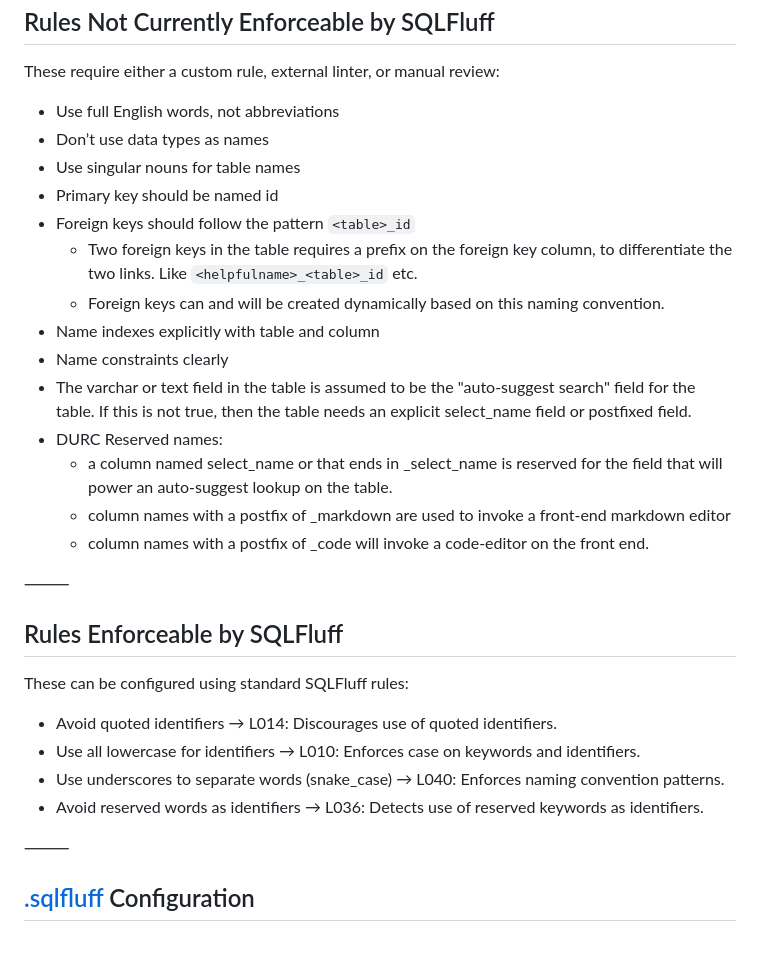
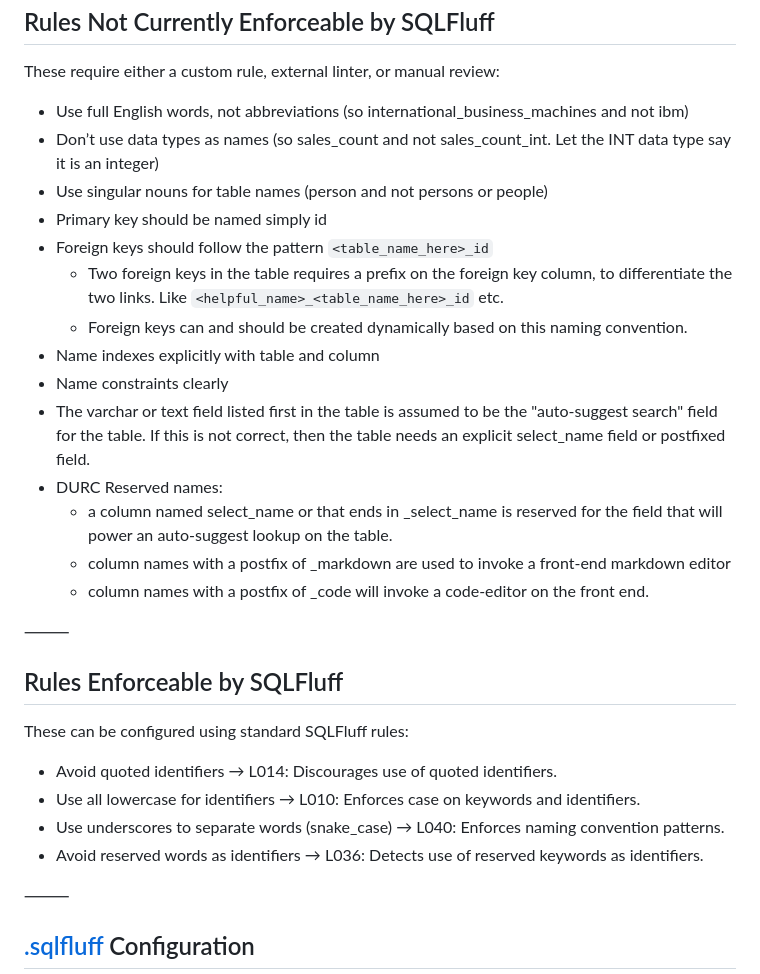
Before and after one commit to sachin-panayil/npd, a Markdown page: db/tinman_SQL_schema_standard/README.md, the part around the change. Rendered like a GitHub page; blank space fills up the shorter version.

Commit message:
examples

```diff
--- a/db/tinman_SQL_schema_standard/README.md
+++ b/db/tinman_SQL_schema_standard/README.md
@@ -18,16 +18,16 @@ Rules Not Currently Enforceable by SQLFluff
 
 These require either a custom rule, external linter, or manual review:
 
-* Use full English words, not abbreviations
-* Don’t use data types as names
-* Use singular nouns for table names
-* Primary key should be named id
-* Foreign keys should follow the pattern `<table>_id`
-  * Two foreign keys in the table requires a prefix on the foreign key column, to differentiate the two links. Like `<helpfulname>_<table>_id` etc.
-  * Foreign keys can and will be created dynamically based on this naming convention.
+* Use full English words, not abbreviations (so international_business_machines and not ibm)
+* Don’t use data types as names (so sales_count and not sales_count_int. Let the INT data type say it is an integer)
+* Use singular nouns for table names (person and not persons or people)
+* Primary key should be named simply id
+* Foreign keys should follow the pattern `<table_name_here>_id`
+  * Two foreign keys in the table requires a prefix on the foreign key column, to differentiate the two links. Like `<helpful_name>_<table_name_here>_id` etc.
+  * Foreign keys can and should be created dynamically based on this naming convention.
 * Name indexes explicitly with table and column
 * Name constraints clearly
-* The varchar or text field in the table is assumed to be the "auto-suggest search" field for the table. If this is not true, then the table needs an explicit select_name field or postfixed field.
+* The varchar or text field listed first in the table is assumed to be the "auto-suggest search" field for the table. If this is not correct, then the table needs an explicit select_name field or postfixed field.
 * DURC Reserved names:
   * a column named select_name or that ends in \_select_name is reserved for the field that will power an auto-suggest lookup on the table.
   * column names with a postfix of _markdown are used to invoke a front-end markdown editor
@@ -39,14 +39,10 @@ Rules Enforceable by SQLFluff
 ------
 
 These can be configured using standard SQLFluff rules:
-* Avoid quoted identifiers
-	→ L014: Discourages use of quoted identifiers.
-* Use all lowercase for identifiers
-	→ L010: Enforces case on keywords and identifiers.
-* Use underscores to separate words (snake_case)
-	→ L040: Enforces naming convention patterns.
-* Avoid reserved words as identifiers
-	→ L036: Detects use of reserved keywords as identifiers.
+* Avoid quoted identifiers → L014: Discourages use of quoted identifiers.
+* Use all lowercase for identifiers → L010: Enforces case on keywords and identifiers.
+* Use underscores to separate words (snake_case) → L040: Enforces naming convention patterns.
+* Avoid reserved words as identifiers → L036: Detects use of reserved keywords as identifiers.
 
 ⸻
 
```
